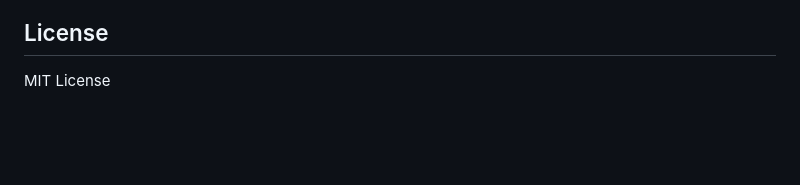
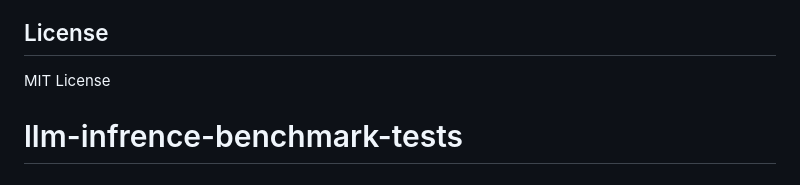
Before and after one commit to Joseph-Bostok/llm-infrence-benchmark-tests, a Markdown page: README.md, the part around the change. Rendered like a GitHub page; blank space fills up the shorter version.

```diff
--- a/README.md
+++ b/README.md
@@ -195,3 +195,4 @@ This benchmark suite integrates with the broader in-situ performance analysis fr
 ## License
 
 MIT License
+# llm-infrence-benchmark-tests
```
